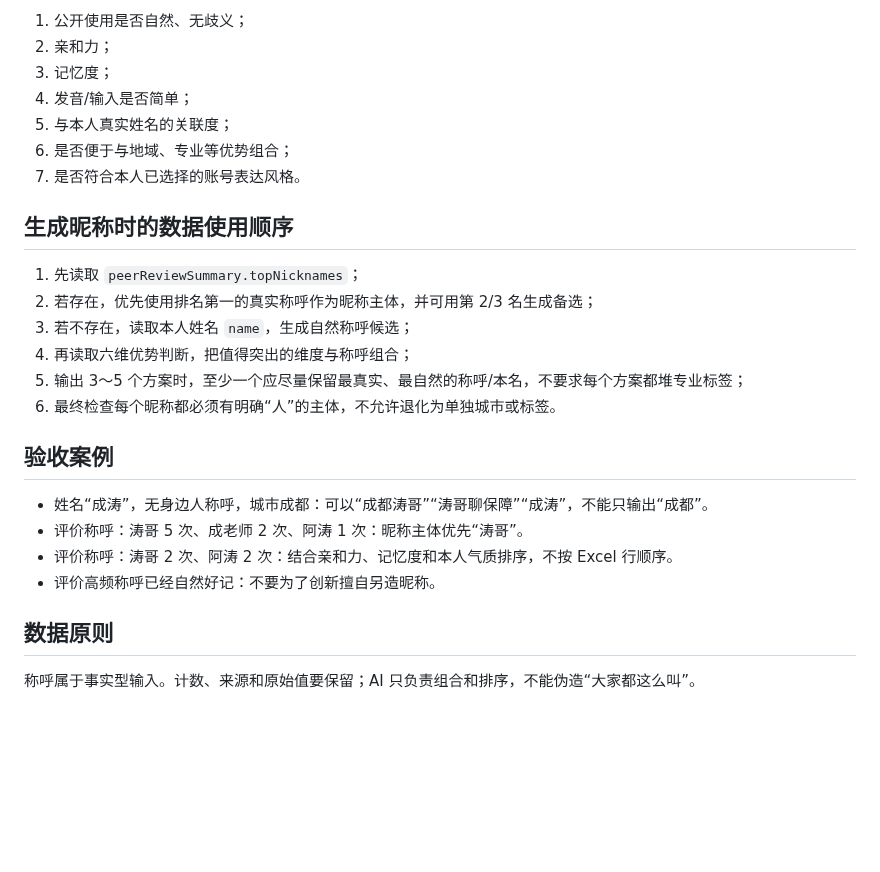
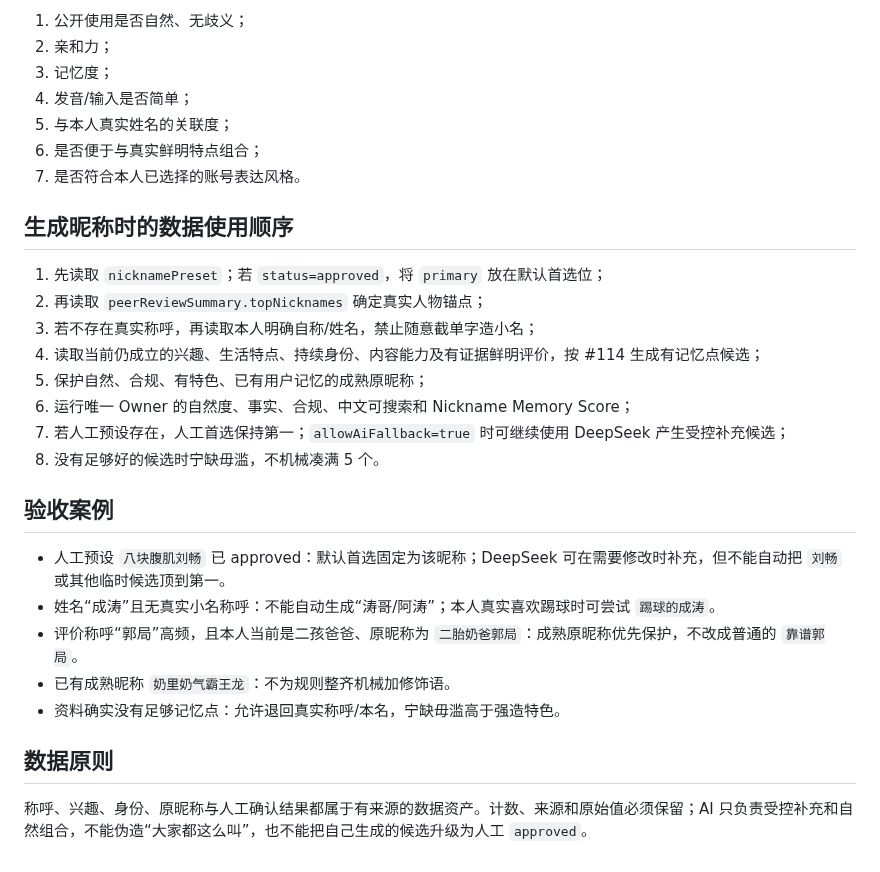
Before and after one commit to Yugongbiji/AIA-Auto-IP, a Markdown page: rules/nickname-source-ranking-v1.md, the part around one of its changes. Drawn GitHub-style; blank space fills up the shorter version.

Commit message:
rules: make approved nickname preset the top source

```diff
--- a/rules/nickname-source-ranking-v1.md
+++ b/rules/nickname-source-ranking-v1.md
@@ -54,25 +72,28 @@
 3. 记忆度；
 4. 发音/输入是否简单；
 5. 与本人真实姓名的关联度；
-6. 是否便于与地域、专业等优势组合；
+6. 是否便于与真实鲜明特点组合；
 7. 是否符合本人已选择的账号表达风格。
 
 ## 生成昵称时的数据使用顺序
 
-1. 先读取 `peerReviewSummary.topNicknames`；
-2. 若存在，优先使用排名第一的真实称呼作为昵称主体，并可用第 2/3 名生成备选；
-3. 若不存在，读取本人姓名 `name`，生成自然称呼候选；
-4. 再读取六维优势判断，把值得突出的维度与称呼组合；
-5. 输出 3～5 个方案时，至少一个应尽量保留最真实、最自然的称呼/本名，不要求每个方案都堆专业标签；
-6. 最终检查每个昵称都必须有明确“人”的主体，不允许退化为单独城市或标签。
+1. 先读取 `nicknamePreset`；若 `status=approved`，将 `primary` 放在默认首选位；
+2. 再读取 `peerReviewSummary.topNicknames` 确定真实人物锚点；
+3. 若不存在真实称呼，再读取本人明确自称/姓名，禁止随意截单字造小名；
+4. 读取当前仍成立的兴趣、生活特点、持续身份、内容能力及有证据鲜明评价，按 #114 生成有记忆点候选；
+5. 保护自然、合规、有特色、已有用户记忆的成熟原昵称；
+6. 运行唯一 Owner 的自然度、事实、合规、中文可搜索和 Nickname Memory Score；
+7. 若人工预设存在，人工首选保持第一；`allowAiFallback=true` 时可继续使用 DeepSeek 产生受控补充候选；
+8. 没有足够好的候选时宁缺毋滥，不机械凑满 5 个。
 
 ## 验收案例
 
-- 姓名“成涛”，无身边人称呼，城市成都：可以“成都涛哥”“涛哥聊保障”“成涛”，不能只输出“成都”。
-- 评价称呼：涛哥 5 次、成老师 2 次、阿涛 1 次：昵称主体优先“涛哥”。
-- 评价称呼：涛哥 2 次、阿涛 2 次：结合亲和力、记忆度和本人气质排序，不按 Excel 行顺序。
-- 评价高频称呼已经自然好记：不要为了创新擅自另造昵称。
+- 人工预设 `八块腹肌刘畅` 已 approved：默认首选固定为该昵称；DeepSeek 可在需要修改时补充，但不能自动把 `刘畅` 或其他临时候选顶到第一。
+- 姓名“成涛”且无真实小名称呼：不能自动生成“涛哥/阿涛”；本人真实喜欢踢球时可尝试 `踢球的成涛`。
+- 评价称呼“郭局”高频，且本人当前是二孩爸爸、原昵称为 `二胎奶爸郭局`：成熟原昵称优先保护，不改成普通的 `靠谱郭局`。
+- 已有成熟昵称 `奶里奶气霸王龙`：不为规则整齐机械加修饰语。
+- 资料确实没有足够记忆点：允许退回真实称呼/本名，宁缺毋滥高于强造特色。
 
 ## 数据原则
 
-称呼属于事实型输入。计数、来源和原始值要保留；AI 只负责组合和排序，不能伪造“大家都这么叫”。
+称呼、兴趣、身份、原昵称与人工确认结果都属于有来源的数据资产。计数、来源和原始值必须保留；AI 只负责受控补充和自然组合，不能伪造“大家都这么叫”，也不能把自己生成的候选升级为人工 `approved`。
```
Also changed, not shown: other parts of rules/nickname-source-ranking-v1.md (+41 -23 lines).
